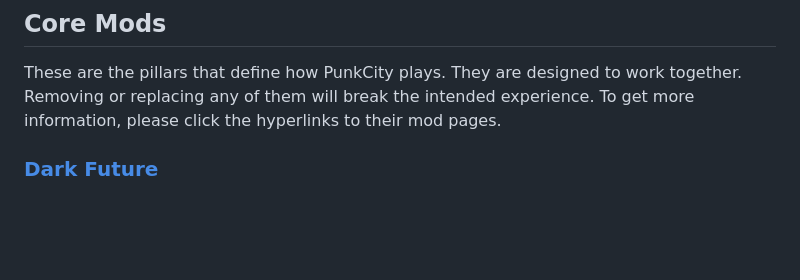
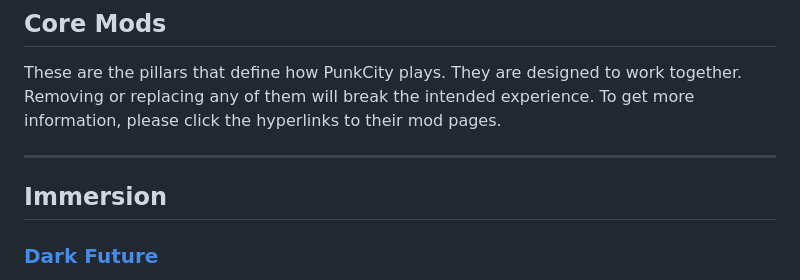
Before and after one commit to Arisuzea/PunkCity, a Markdown page: README.md, the part around the change. Rendered like a GitHub page; blank space fills up the shorter version.

Commit message:
Add Immersion section to README

```diff
--- a/README.md
+++ b/README.md
@@ -155,6 +155,9 @@ Disable all overlays from Steam, Discord, GPU software, and Xbox Game Bar before
 
 These are the pillars that define how PunkCity plays. They are designed to work together. Removing or replacing any of them will break the intended experience. To get more information, please click the hyperlinks to their mod pages.
 
+---
+
+## Immersion
 
 ### [Dark Future](https://www.nexusmods.com/cyberpunk2077/mods/16300)
 
```
